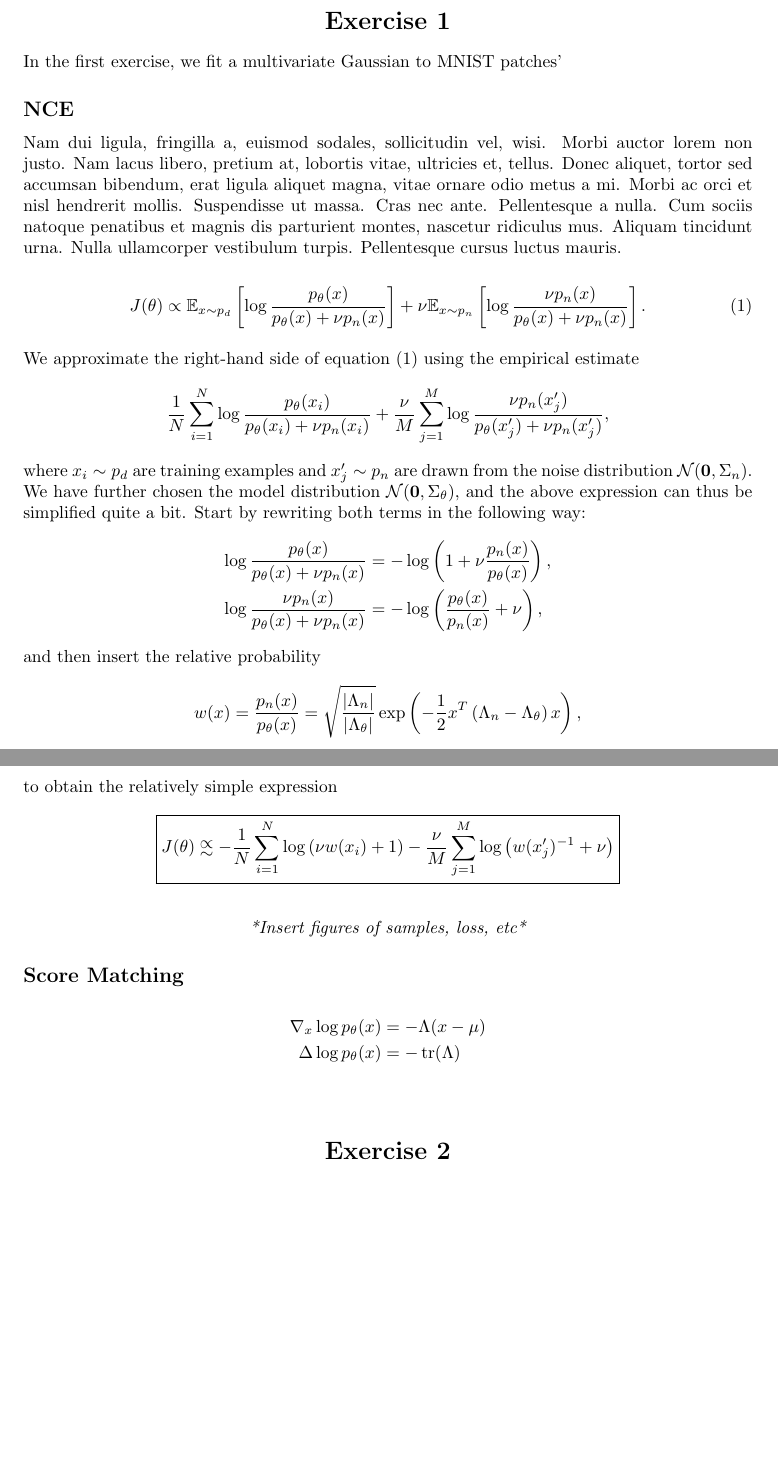
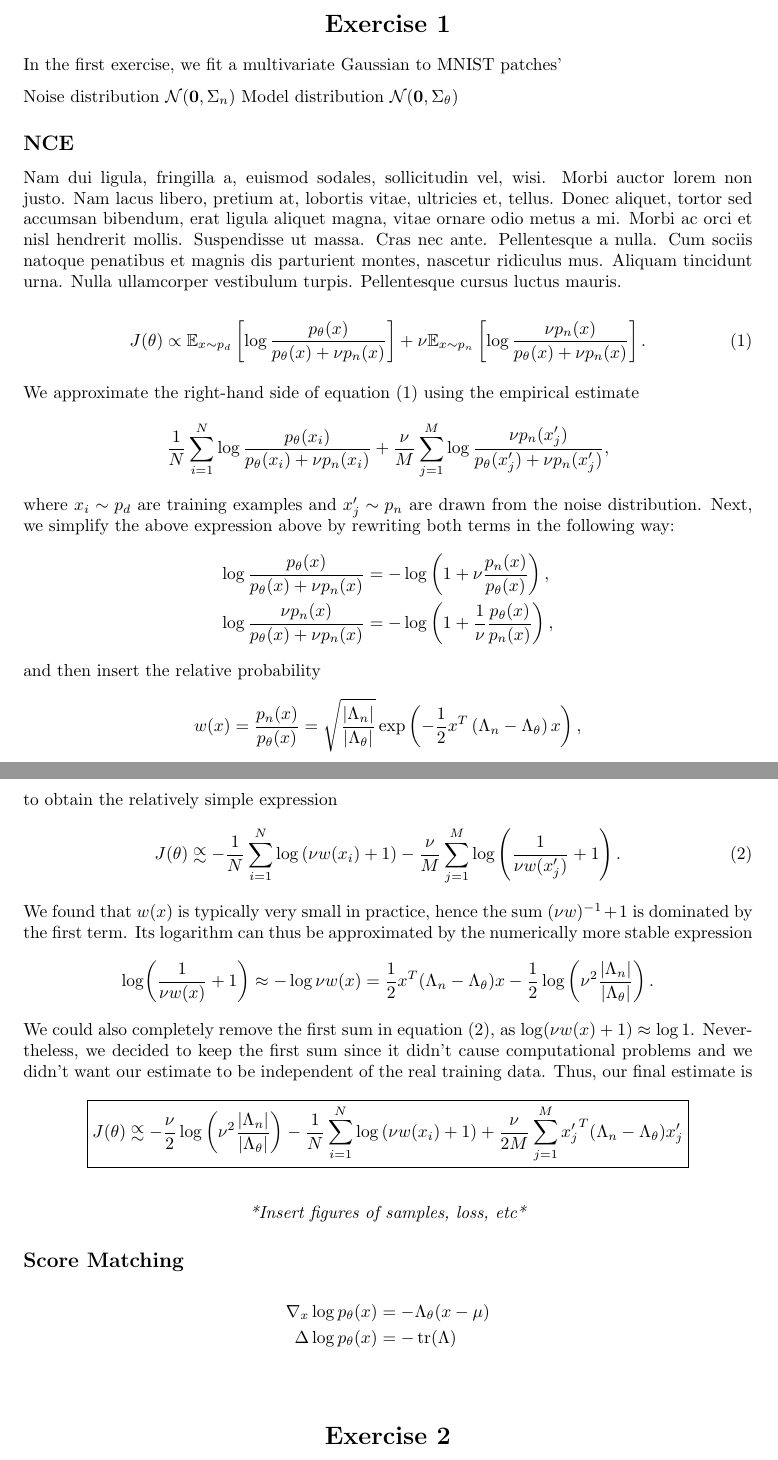
Before and after one commit to oscar-carlsson/wasp_learning_feature_representations, a LaTeX document (Module1/Module1_OscarCarlsson_JimmyAronsson.tex): two parts of pages 1 and 2 of 2, joined at a grey line, cut so that both start at the same text, the shorter picture padded with empty space. Compiled offline with pdfLaTeX.

Commit message:
Fixed some computations

```diff
--- a/Module1/Module1_OscarCarlsson_JimmyAronsson.tex
+++ b/Module1/Module1_OscarCarlsson_JimmyAronsson.tex
@@ -61,6 +61,9 @@ In this document, we summarize our work on the first Homework.
 
 In the first exercise, we fit a multivariate Gaussian to MNIST patches'
 
+Noise distribution $\mathcal{N}(\mathbf{0},\Sigma_n)$
+Model distribution   $\mathcal{N}(\mathbf{0},\Sigma_\theta)$
+
 \subsection*{NCE}
 
 \lipsum[2]
@@ -72,15 +75,23 @@ J(\theta) \propto \mathbb{E}_{x \sim p_d} \left[ \log \frac{p_\theta(x)}{p_\thet
 
 We approximate the right-hand side of equation \eqref{J_function} using the empirical estimate
 $$\frac{1}{N} \sum_{i=1}^N \log \frac{p_\theta(x_i)}{p_\theta(x_i) + \nu p_n(x_i)} + \frac{\nu}{M} \sum_{j=1}^M \log\frac{\nu p_n(x_j')}{p_\theta(x_j') + \nu p_n(x_j')},$$
-where $x_i \sim p_d$ are training examples and $x_j' \sim p_n$ are drawn from the noise distribution $\mathcal{N}(\mathbf{0},\Sigma_n)$.  We have further chosen the model distribution $\mathcal{N}(\mathbf{0},\Sigma_\theta)$, and the above expression can thus be simplified quite a bit. Start by rewriting both terms in the following way:
+where $x_i \sim p_d$ are training examples and $x_j' \sim p_n$ are drawn from the noise distribution. Next, we simplify the above expression above by rewriting both terms in the following way:
 \begin{alignat*}{1}
 \log \frac{p_\theta(x)}{p_\theta(x) + \nu p_n(x)} &= -\log\left( 1 + \nu \frac{p_n(x)}{p_\theta(x)}\right),\\
-\log \frac{\nu p_n(x)}{p_\theta(x) + \nu p_n(x)} &= - \log \left( \frac{p_\theta(x)}{p_n(x)} + \nu\right),
+\log \frac{\nu p_n(x)}{p_\theta(x) + \nu p_n(x)} &= - \log \left( 1 + \frac{1}{\nu} \frac{p_\theta(x)}{p_n(x)} \right),
 \end{alignat*}
 and then insert the relative probability
 $$w(x) = \frac{p_n(x)}{p_\theta(x)}  = \sqrt{\frac{|\Lambda_n|}{|\Lambda_\theta|}} \exp\left( -\frac{1}{2} x^T \left( \Lambda_n - \Lambda_\theta\right) x\right),$$
 to obtain the relatively simple expression
-$$\boxed{J(\theta) \appropto -\frac{1}{N} \sum_{i=1}^N \log\left( \nu w(x_i) + 1\right) -\frac{\nu}{M} \sum_{j=1}^M \log\left(w(x_j')^{-1} + \nu\right) }$$
+\begin{equation}\label{J_function2}
+J(\theta) \appropto -\frac{1}{N} \sum_{i=1}^N \log\left( \nu w(x_i) + 1\right) -\frac{\nu}{M} \sum_{j=1}^M \log\left(\frac {1}{\nu w(x_j')} + 1\right).
+\end{equation}
+We found that $w(x)$ is typically very small in practice, hence the sum $(\nu w)^{-1} + 1$ is dominated by the first term. Its logarithm can thus be approximated by the numerically more stable expression
+\begin{alignat*}{1}
+\log(\frac{1}{\nu w(x)} + 1) \approx -\log \nu w(x) = \frac{1}{2}x^T (\Lambda_n - \Lambda_\theta) x - \frac{1}{2} \log \left(\nu^2  \frac{|\Lambda_n|}{|\Lambda_\theta|}\right).
+\end{alignat*}
+We could also completely remove the first sum in equation \eqref{J_function2}, as $\log(\nu w(x) + 1) \approx \log 1$. Never\-the\-less, we decided to keep the first sum since it didn't cause computational problems and we didn't want our estimate to be independent of the real training data. Thus, our final estimate is
+$$\boxed{J(\theta) \appropto -\frac{\nu}{2}\log \left(\nu^2 \frac{|\Lambda_n|}{|\Lambda_\theta|}\right) -\frac{1}{N} \sum_{i=1}^N \log\left( \nu w(x_i) + 1\right) + \frac{\nu}{2M} \sum_{j=1}^M {x_j'}^T (\Lambda_n - \Lambda_\theta) x_j'}$$
 
 $$\textit{*Insert figures of samples, loss, etc*}$$
 
@@ -88,7 +99,7 @@ $$\textit{*Insert figures of samples, loss, etc*}$$
 
 
 \begin{alignat*}{1}
-\nabla_x \log p_\theta(x) &= -\Lambda (x-\mu)\\
+\nabla_x \log p_\theta(x) &= -\Lambda_\theta (x-\mu)\\
 \Delta \log p_\theta(x) &= -\trace(\Lambda)
 \end{alignat*}
 
```
Also changed, not shown: Module1/Module1_OscarCarlsson_JimmyAronsson.pdf.
